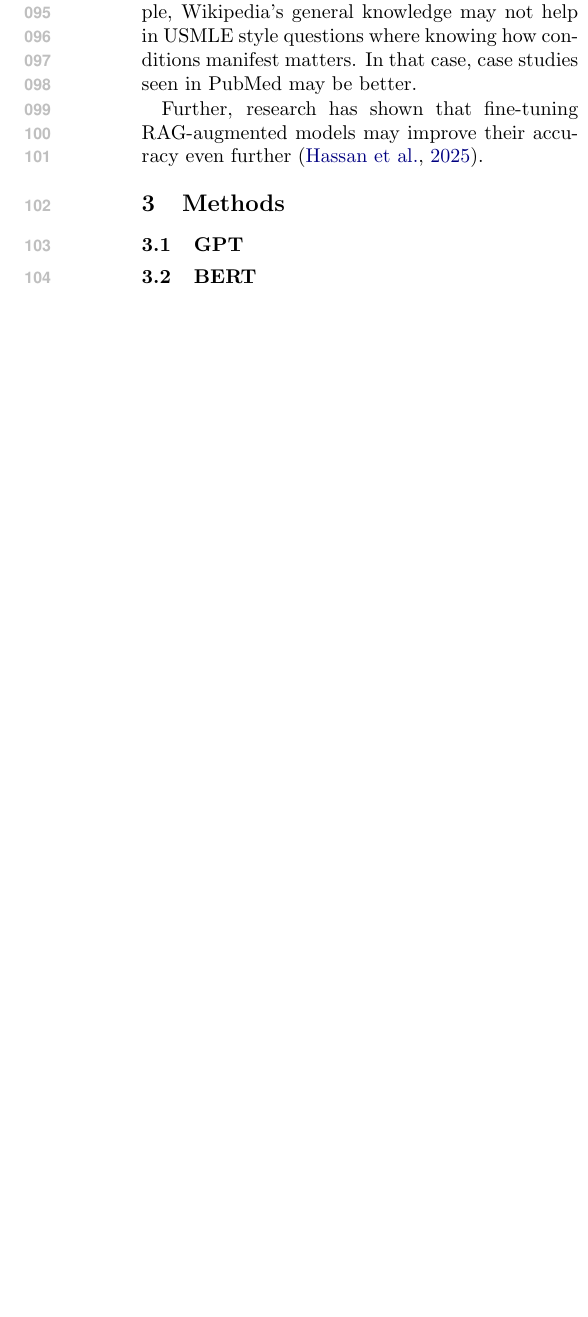
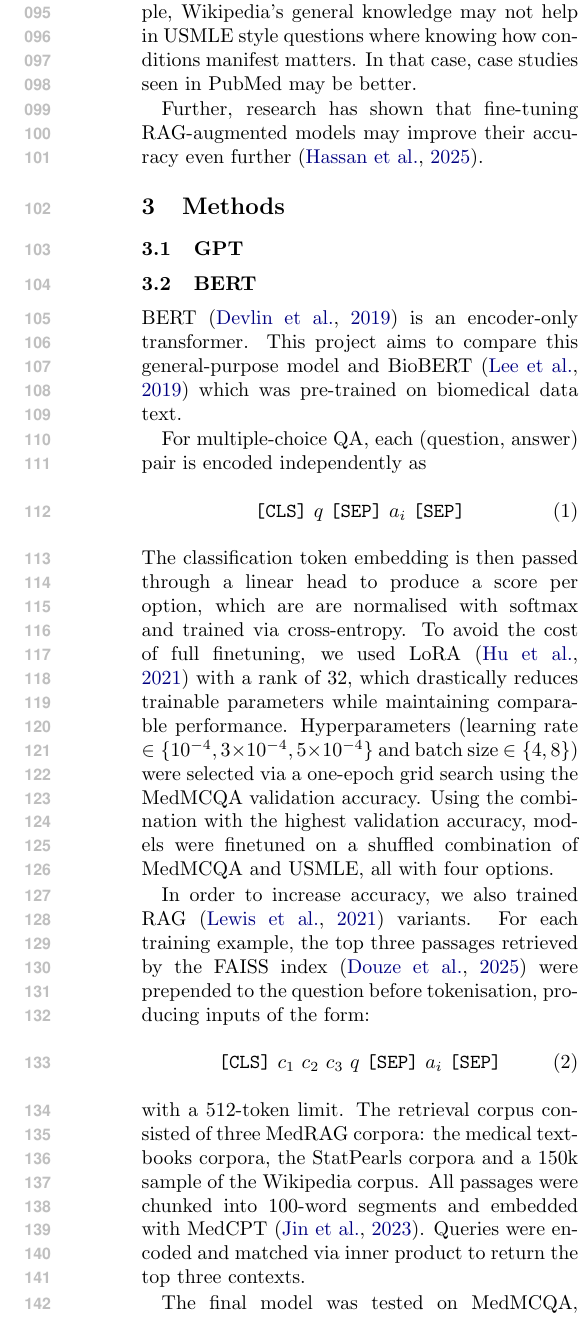
Before and after one commit to tylerforgione/comp550-final-project, a LaTeX paper (writeup/writeup.tex): part of one column of page 2 of 4, cut so that both start at the same text, the shorter picture padded with empty space. Compiled offline with pdfLaTeX.

Commit message:
added bert method

```diff
--- a/writeup/writeup.tex
+++ b/writeup/writeup.tex
@@ -58,6 +58,21 @@ Further, research has shown that fine-tuning RAG-augmented models may improve th
 \subsection{GPT}
 
 \subsection{BERT}
+BERT \cite{devlin2019bertpretrainingdeepbidirectional} is an encoder-only transformer. This project aims to compare this general-purpose model and BioBERT \cite{Lee_2019} which was pre-trained on biomedical data text.
+
+For multiple-choice QA, each (question, answer) pair is encoded independently as
+\begin{equation}
+    \texttt{[CLS]}\ q\ \texttt{[SEP]}\ a_i\ \texttt{[SEP]}
+\end{equation}
+The classification token embedding is then passed through a linear head to produce a score per option, which are are normalised with softmax and trained via cross-entropy. To avoid the cost of full finetuning, we used LoRA \cite{hu2021loralowrankadaptationlarge} with a rank of 32, which drastically reduces trainable parameters while maintaining comparable performance. Hyperparameters (learning rate $\in \{10^{-4},3\times10^{-4},5\times10^{-4}\}$ and batch size $\in \{4,8\}$) were selected via a one-epoch grid search using the MedMCQA validation accuracy. Using the combination with the highest validation accuracy, models were finetuned on a shuffled combination of MedMCQA and USMLE, all with four options.
+
+In order to increase accuracy, we also trained RAG \cite{lewis2021retrievalaugmentedgenerationknowledgeintensivenlp} variants. For each training example, the top three passages retrieved by the FAISS index \cite{douze2025faisslibrary} were prepended to the question before tokenisation, producing inputs of the form:
+\begin{equation}
+    \texttt{[CLS]}\ c_1\ c_2\ c_3\ q\ \texttt{[SEP]}\ a_i\ \texttt{[SEP]}
+\end{equation}
+with a 512-token limit. The retrieval corpus consisted of three MedRAG corpora: the medical textbooks corpora, the StatPearls corpora and a 150k sample of the Wikipedia corpus. All passages were chunked into 100-word segments and embedded with MedCPT \cite{Jin_2023}. Queries were encoded and matched via inner product to return the top three contexts.
+
+The final model was tested on MedMCQA, USMLE and GPQA.
 
 \subsection{T5}
 
```
Also changed, not shown: 1 other file.
